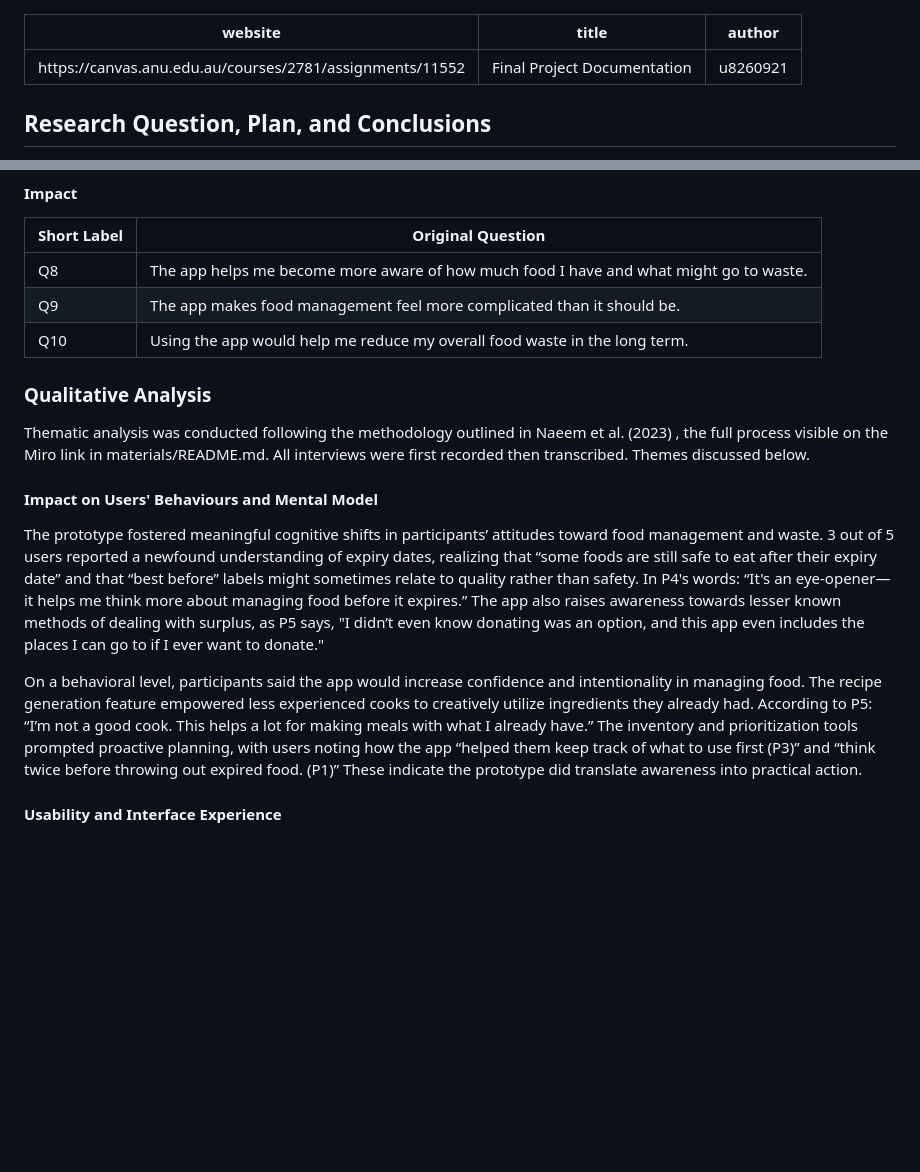
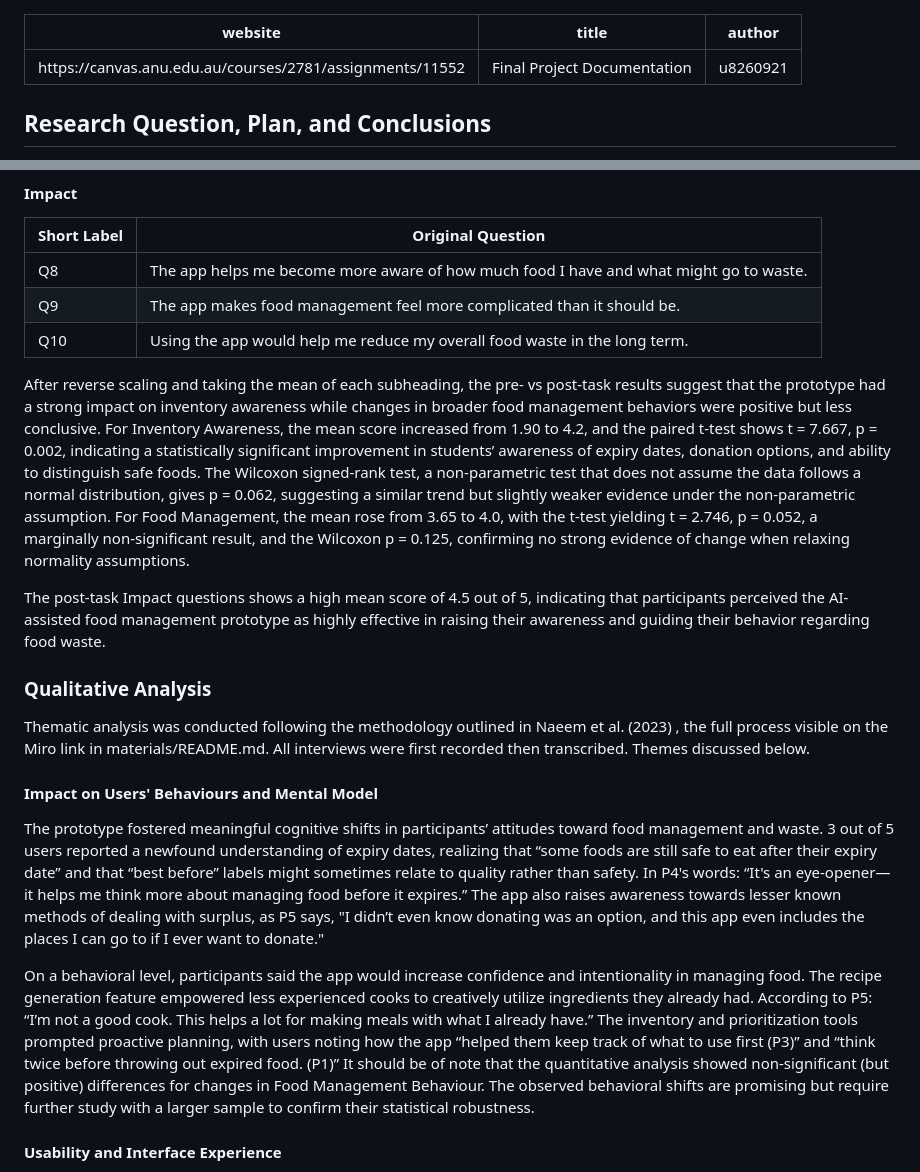
Before and after one commit to Mcflurrins/WasteWise, a Markdown page: project-documentation.md, 2 parts joined by grey strips. Drawn GitHub-style; blank space fills up the shorter version.

Commit message:
Quantitative Analysis

```diff
--- a/project-documentation.md
+++ b/project-documentation.md
@@ -5,10 +5,7 @@ author: u8260921
 ---
 
 <!--
-Write your final project documentation here under the provided subheadings, it should be no more than 1980 words.
-Please delete commented text in this document before the submission deadline.
-
-to include an image, use this syntax:
+it should be no more than 1980 words.
 
 ![Caption for your image](materials/your-image.jpg)
 
@@ -100,6 +97,9 @@ The mean RAW NASA-TLX index approximates to 2 (out of 7), which indicates a low
 | Q9 | The app makes food management feel more complicated than it should be. |
 | Q10 | Using the app would help me reduce my overall food waste in the long term. |
 
+After reverse scaling and taking the mean of each subheading, the pre- vs post-task results suggest that the prototype had a strong impact on inventory awareness while changes in broader food management behaviors were positive but less conclusive. For Inventory Awareness, the mean score increased from 1.90 to 4.2, and the paired t-test shows t = 7.667, p = 0.002, indicating a statistically significant improvement in students’ awareness of expiry dates, donation options, and ability to distinguish safe foods. The Wilcoxon signed-rank test, a non-parametric test that does not assume the data follows a normal distribution, gives p = 0.062, suggesting a similar trend but slightly weaker evidence under the non-parametric assumption. For Food Management, the mean rose from 3.65 to 4.0, with the t-test yielding t = 2.746, p = 0.052, a marginally non-significant result, and the Wilcoxon p = 0.125, confirming no strong evidence of change when relaxing normality assumptions.
+
+The post-task Impact questions shows a high mean score of 4.5 out of 5, indicating that participants perceived the AI-assisted food management prototype as highly effective in raising their awareness and guiding their behavior regarding food waste.
 
 ### Qualitative Analysis
 Thematic analysis was conducted following the methodology outlined in Naeem et al. (2023) , the full process visible on the Miro link in materials/README.md. All interviews were first recorded then transcribed. Themes discussed below.
@@ -107,7 +107,7 @@ Thematic analysis was conducted following the methodology outlined in Naeem et a
 #### Impact on Users' Behaviours and Mental Model
 The prototype fostered meaningful cognitive shifts in participants’ attitudes toward food management and waste. 3 out of 5 users reported a newfound understanding of expiry dates, realizing that “some foods are still safe to eat after their expiry date” and that “best before” labels might sometimes relate to quality rather than safety. In P4's words: “It's an eye-opener—it helps me think more about managing food before it expires.” The app also raises awareness towards lesser known methods of dealing with surplus, as P5 says, "I didn’t even know donating was an option, and this app even includes the places I can go to if I ever want to donate."
 
-On a behavioral level, participants said the app would increase confidence and intentionality in managing food. The recipe generation feature empowered less experienced cooks to creatively utilize ingredients they already had. According to P5: “I’m not a good cook. This helps a lot for making meals with what I already have.” The inventory and prioritization tools prompted proactive planning, with users noting how the app “helped them keep track of what to use first (P3)” and “think twice before throwing out expired food. (P1)”  These indicate the prototype did translate awareness into practical action.
+On a behavioral level, participants said the app would increase confidence and intentionality in managing food. The recipe generation feature empowered less experienced cooks to creatively utilize ingredients they already had. According to P5: “I’m not a good cook. This helps a lot for making meals with what I already have.” The inventory and prioritization tools prompted proactive planning, with users noting how the app “helped them keep track of what to use first (P3)” and “think twice before throwing out expired food. (P1)”  It should be of note that the quantitative analysis showed non-significant (but positive) differences for changes in Food Management Behaviour. The observed behavioral shifts are promising but require further study with a larger sample to confirm their statistical robustness.
 
 #### Usability and Interface Experience
 
```
